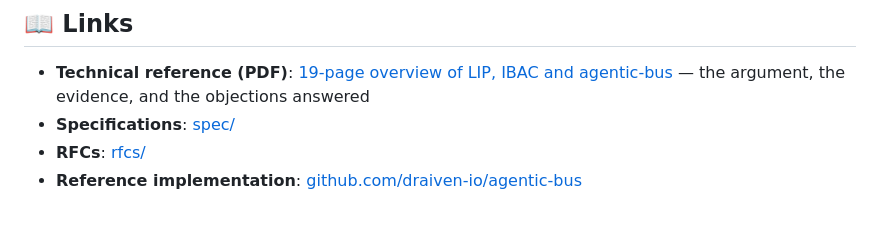
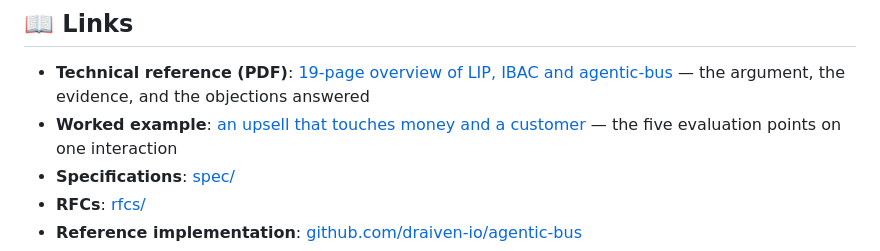
Before and after one commit to draiven-io/liquid-interfaces, a Markdown page: README.md, the part around the change. Rendered like a GitHub page; blank space fills up the shorter version.

```diff
--- a/README.md
+++ b/README.md
@@ -14,6 +14,7 @@ This repository hosts the core specifications, governance documents, and design
 ## 📖 Links
 
 - **Technical reference (PDF)**: [19-page overview of LIP, IBAC and agentic-bus](docs/liquid-interfaces-technical-reference.pdf) — the argument, the evidence, and the objections answered
+- **Worked example**: [an upsell that touches money and a customer](docs/worked-example-upsell.md) — the five evaluation points on one interaction
 - **Specifications**: [spec/](spec/)
 - **RFCs**: [rfcs/](rfcs/)
 - **Reference implementation**: [github.com/draiven-io/agentic-bus](https://github.com/draiven-io/agentic-bus)
```
Also changed, not shown: docs/worked-example-upsell.md (added, +444 -0 lines).
